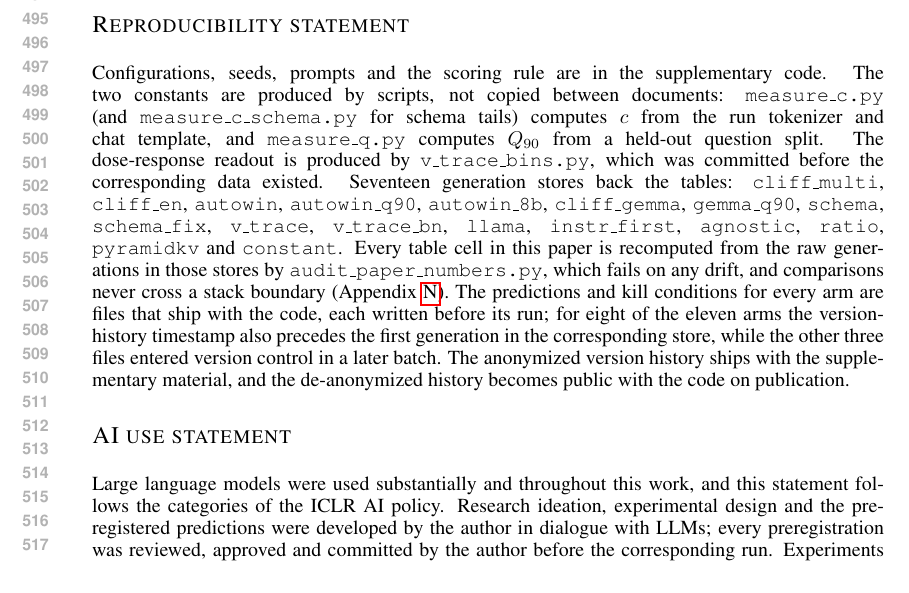
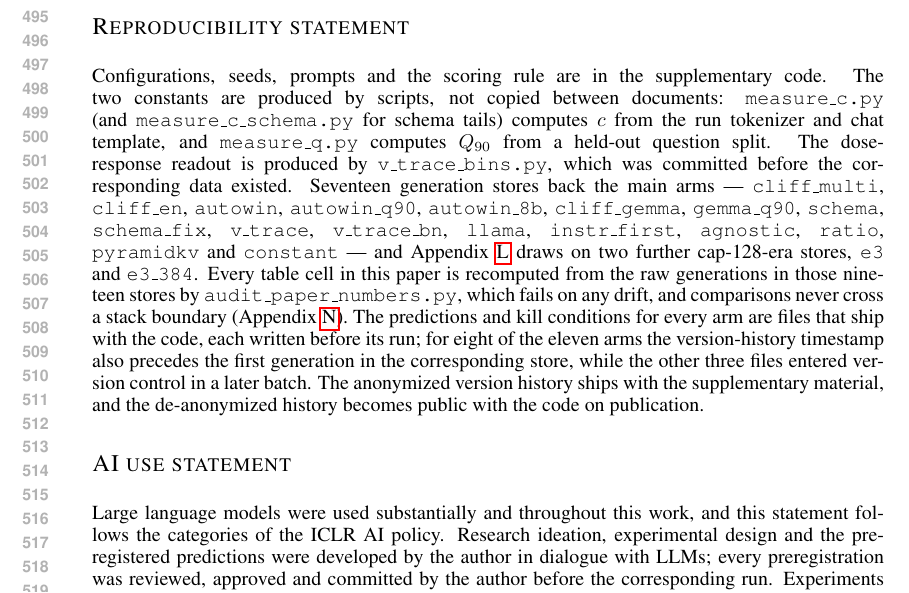
Before and after one commit to Anon2027ICLR/mlkv-iclr2027-supplementary, a LaTeX paper (paper/iclr2027/iclr2027_conference.tex): part of page 10 of 21, cut so that both start at the same text. Compiled offline with pdfLaTeX.

Commit message:
Rule on the two release questions Opus escalated
The JST timestamp in the 8B readout is converted to UTC in the release
only, as a declared substitution in build_release.sh rather than a hand
edit: the locked-body rule protects scientific content from tampering,
and re-expressing the same instant in another timezone is the exact
analogue of the author-field rewrite -- bijective, auditable, and done
where every future rebuild repeats it. The working repo keeps the
original line.

The reproducibility statement no longer overclaims: seventeen stores back
the main arms, Appendix L draws on the two cap-128-era stores e3 and
e3_384, and "every table cell" now quantifies over those nineteen. The
statement lives outside the page budget; page_budget still prints 0 and
the audit still passes 434/0 after the official chain.

```diff
--- a/paper/iclr2027/iclr2027_conference.tex
+++ b/paper/iclr2027/iclr2027_conference.tex
@@ -758,14 +758,16 @@ between documents: \texttt{measure\_c.py} (and
 run tokenizer and chat template, and \texttt{measure\_q.py} computes
 $Q_{90}$ from a held-out question split. The dose-response readout is
 produced by \texttt{v\_trace\_bins.py}, which was committed before the
-corresponding data existed. Seventeen generation stores back the tables:
-\texttt{cliff\_multi}, \texttt{cliff\_en}, \texttt{autowin},
+corresponding data existed. Seventeen generation stores back the main
+arms --- \texttt{cliff\_multi}, \texttt{cliff\_en}, \texttt{autowin},
 \texttt{autowin\_q90}, \texttt{autowin\_8b}, \texttt{cliff\_gemma},
 \texttt{gemma\_q90}, \texttt{schema}, \texttt{schema\_fix},
 \texttt{v\_trace}, \texttt{v\_trace\_bn}, \texttt{llama},
 \texttt{instr\_first}, \texttt{agnostic}, \texttt{ratio},
-\texttt{pyramidkv} and \texttt{constant}. Every table
-cell in this paper is recomputed from the raw generations in those stores
+\texttt{pyramidkv} and \texttt{constant} --- and
+Appendix~\ref{app:cap} draws on two further cap-128-era stores,
+\texttt{e3} and \texttt{e3\_384}. Every table cell in this paper is
+recomputed from the raw generations in those nineteen stores
 by \texttt{audit\_paper\_numbers.py}, which fails on any drift, and
 comparisons never cross a stack boundary
 (Appendix~\ref{app:provenance}). The predictions and kill
```
Also changed, not shown: paper/iclr2027/iclr2027_conference.pdf.
